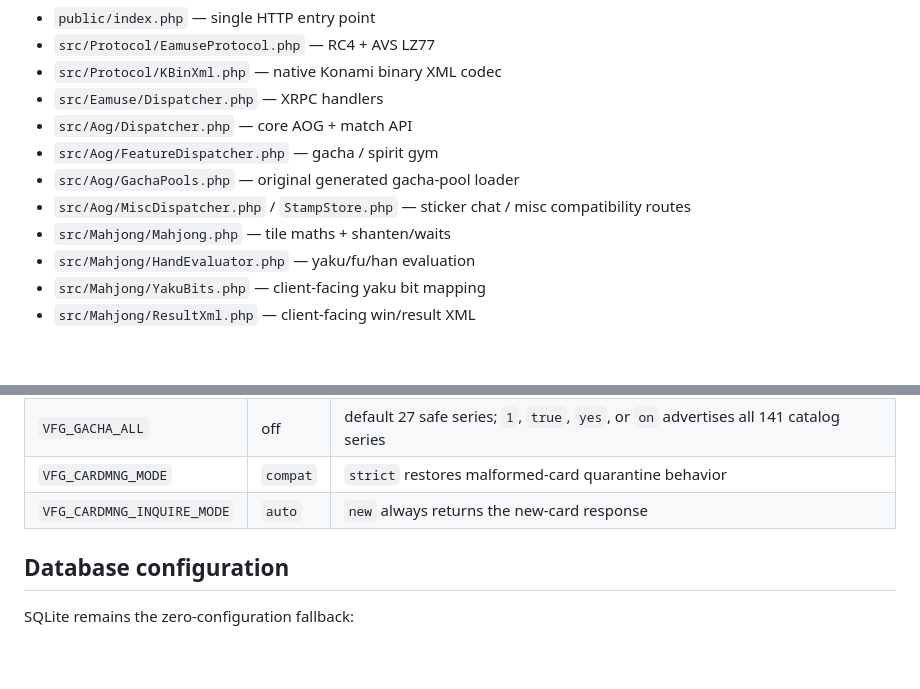
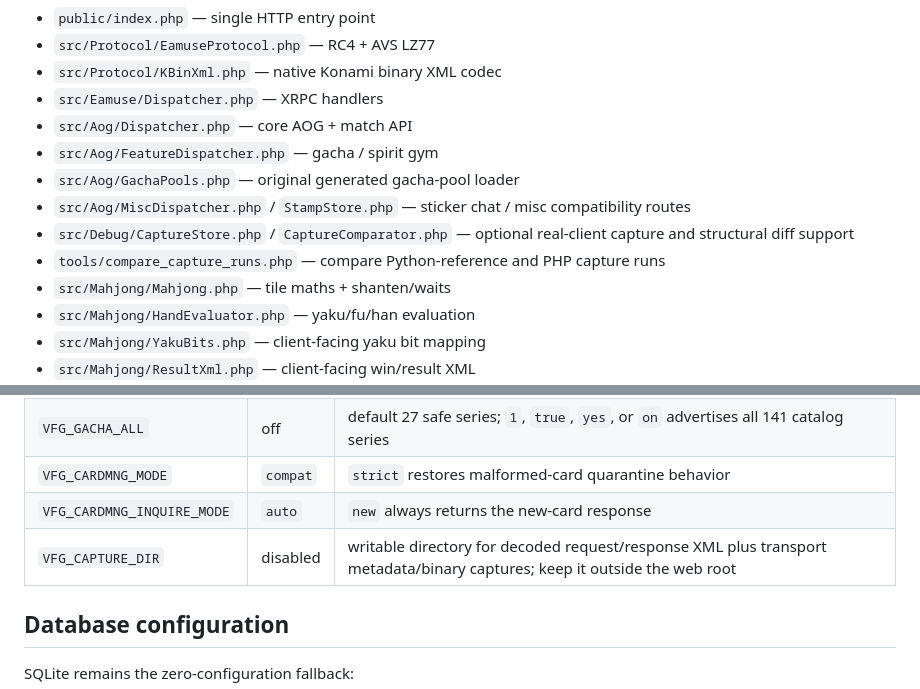
Before and after one commit to jeong-jimin-github/mfg-private-server-php, a Markdown page: README.md, 2 parts joined by grey strips. GitHub-like rendering; blank space fills up the shorter version.

```diff
--- a/README.md
+++ b/README.md
@@ -31,6 +31,8 @@ PHP 8.x port of `jeong-jimin-github/mfg-private-server` for shared-hosting deplo
 - `src/Aog/FeatureDispatcher.php` — gacha / spirit gym
 - `src/Aog/GachaPools.php` — original generated gacha-pool loader
 - `src/Aog/MiscDispatcher.php` / `StampStore.php` — sticker chat / misc compatibility routes
+- `src/Debug/CaptureStore.php` / `CaptureComparator.php` — optional real-client capture and structural diff support
+- `tools/compare_capture_runs.php` — compare Python-reference and PHP capture runs
 - `src/Mahjong/Mahjong.php` — tile maths + shanten/waits
 - `src/Mahjong/HandEvaluator.php` — yaku/fu/han evaluation
 - `src/Mahjong/YakuBits.php` — client-facing yaku bit mapping
@@ -112,6 +114,7 @@ PHP 8.x port of `jeong-jimin-github/mfg-private-server` for shared-hosting deplo
 | `VFG_GACHA_ALL` | off | default 27 safe series; `1`, `true`, `yes`, or `on` advertises all 141 catalog series |
 | `VFG_CARDMNG_MODE` | `compat` | `strict` restores malformed-card quarantine behavior |
 | `VFG_CARDMNG_INQUIRE_MODE` | `auto` | `new` always returns the new-card response |
+| `VFG_CAPTURE_DIR` | disabled | writable directory for decoded request/response XML plus transport metadata/binary captures; keep it outside the web root |
 
 ## Database configuration
 
```
Also changed, not shown: other parts of README.md (+36 -7 lines).
